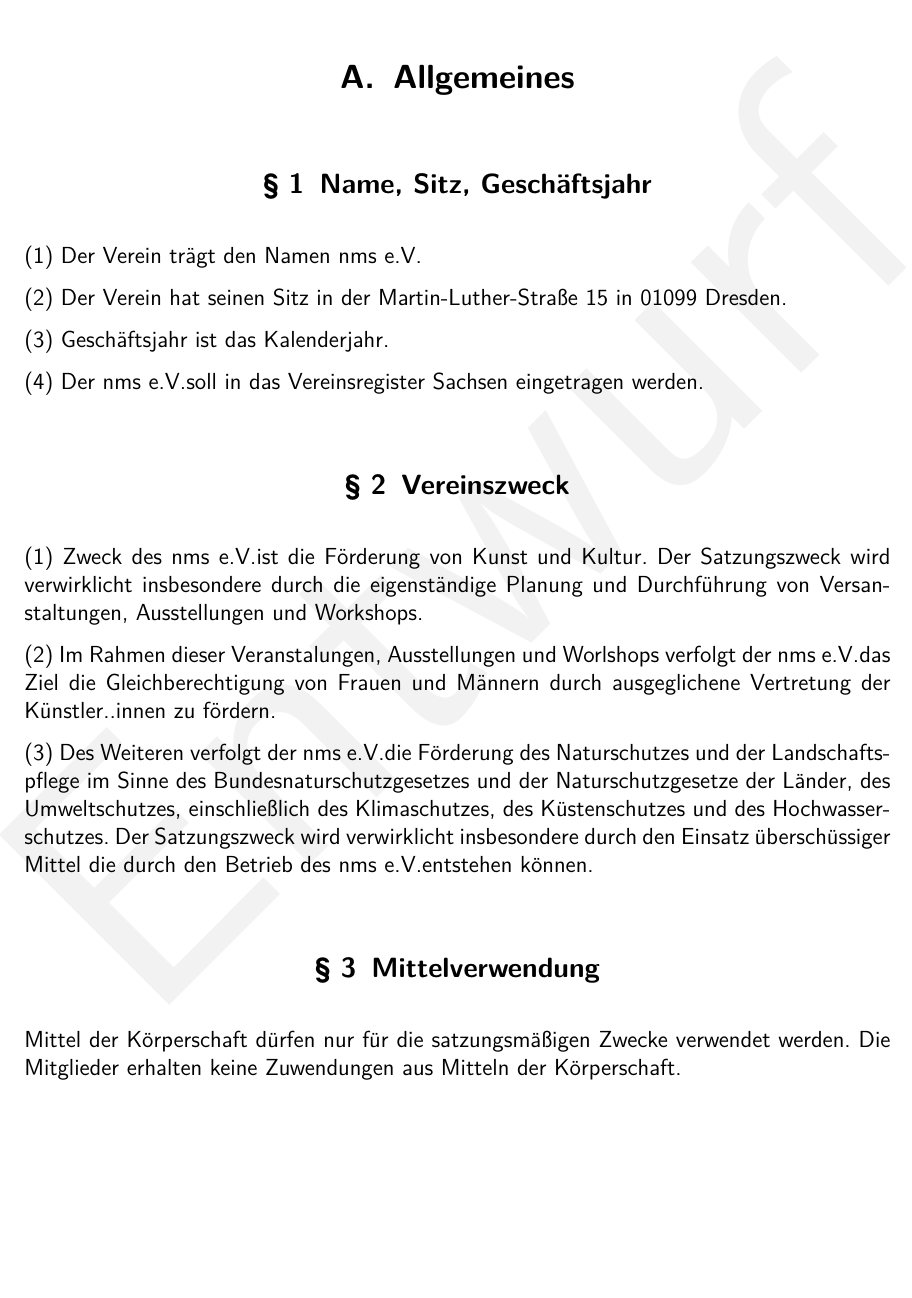
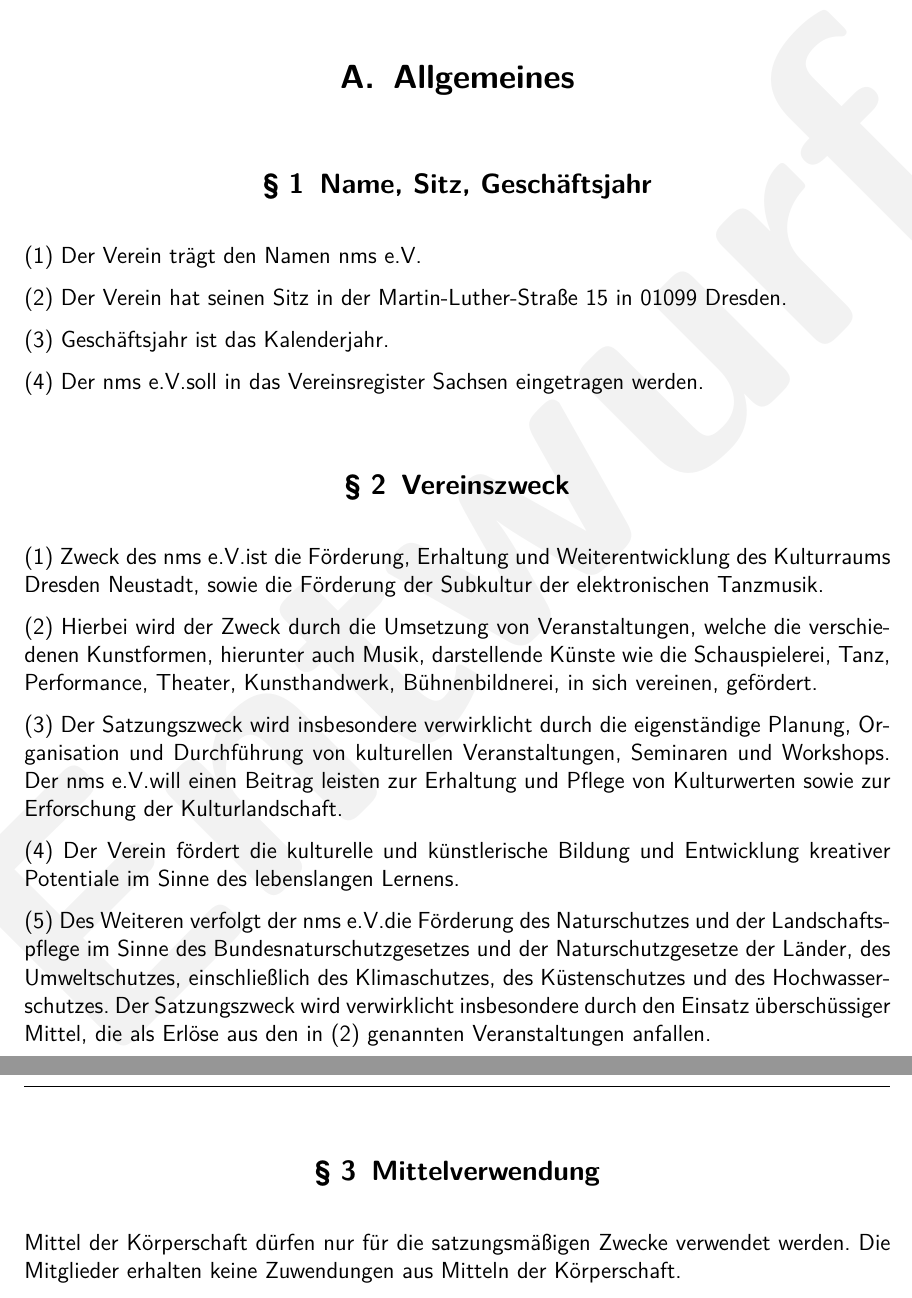
Before and after one commit to nms-ev/legal, a LaTeX document (Satzung.tex): part of page 2 of 11 before the commit and two parts of pages 2 and 3 of 11 after it, the two joined at a grey line, cut so that both start at the same text, the shorter picture padded with empty space. Compiled offline with pdfLaTeX.

Commit message:
Vereinszweck

```diff
--- a/Satzung.tex
+++ b/Satzung.tex
@@ -32,13 +32,17 @@
     \Clause{title={Vereinszweck}}
     \label{clause:vereinszweck}
 
-    Zweck des \name ist die Förderung von Kunst und Kultur.
-    Der Satzungszweck wird verwirklicht insbesondere durch die eigenständige Planung und Durchführung von Versanstaltungen, Ausstellungen und Workshops.
+    Zweck des \name ist die Förderung, Erhaltung und Weiterentwicklung
+des Kulturraums Dresden Neustadt, sowie die Förderung der Subkultur der elektronischen Tanzmusik.
 
-    Im Rahmen dieser Veranstalungen, Ausstellungen und Worlshops verfolgt der \name das Ziel die Gleichberechtigung von Frauen und Männern durch ausgeglichene Vertretung der Künstler..innen zu fördern.
+Hierbei wird der Zweck durch die Umsetzung von Veranstaltungen, welche die verschiedenen Kunstformen, hierunter auch Musik, darstellende Künste wie die Schauspielerei, Tanz, Performance, Theater, Kunsthandwerk, Bühnenbildnerei, in sich vereinen, gefördert.
+
+Der Satzungszweck wird insbesondere verwirklicht durch die eigenständige Planung, Organisation und Durchführung von kulturellen Veranstaltungen, Seminaren und Workshops. Der \name will einen Beitrag leisten zur Erhaltung und Pflege von Kulturwerten sowie zur Erforschung der Kulturlandschaft.
+
+Der Verein fördert die kulturelle und künstlerische Bildung und Entwicklung kreativer Potentiale im Sinne des lebenslangen Lernens.
 
     Des Weiteren verfolgt der \name die Förderung des Naturschutzes und der Landschaftspflege im Sinne des Bundesnaturschutzgesetzes und der Naturschutzgesetze der Länder, des Umweltschutzes, einschließlich des Klimaschutzes, des Küstenschutzes und des Hochwasserschutzes.
-    Der Satzungszweck wird verwirklicht insbesondere durch den Einsatz überschüssiger Mittel die durch den Betrieb des \name entstehen können.
+    Der Satzungszweck wird verwirklicht insbesondere durch den Einsatz überschüssiger Mittel, die als Erlöse aus den in (2) genannten Veranstaltungen anfallen.
 
     \Clause{title={Mittelverwendung}}
     Mittel der Körperschaft dürfen nur für die satzungsmäßigen Zwecke verwendet werden. Die Mitglieder erhalten keine Zuwendungen aus Mitteln der Körperschaft.
```
